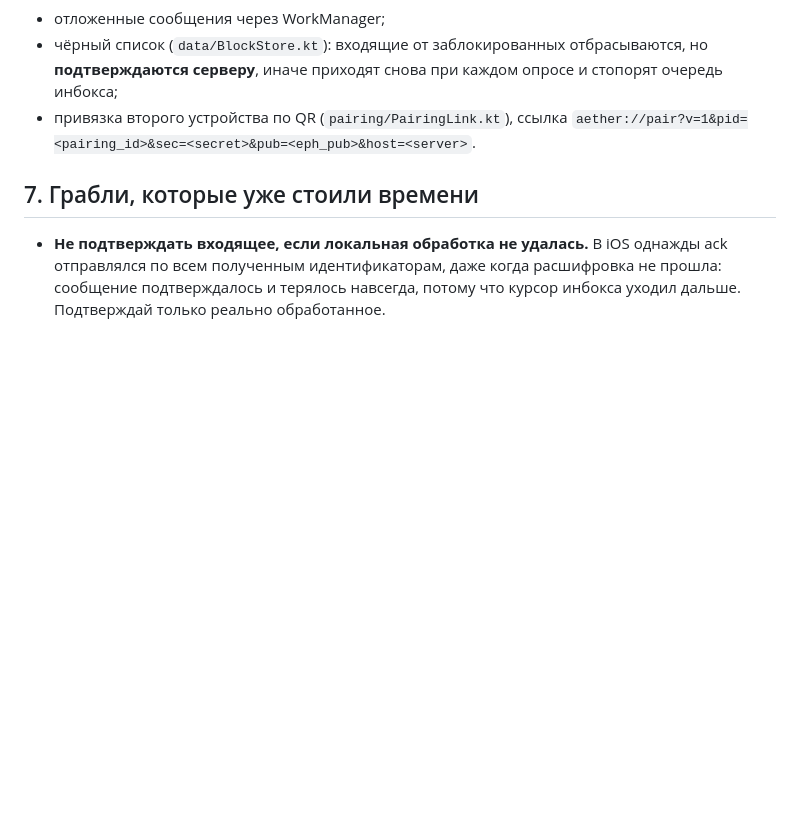
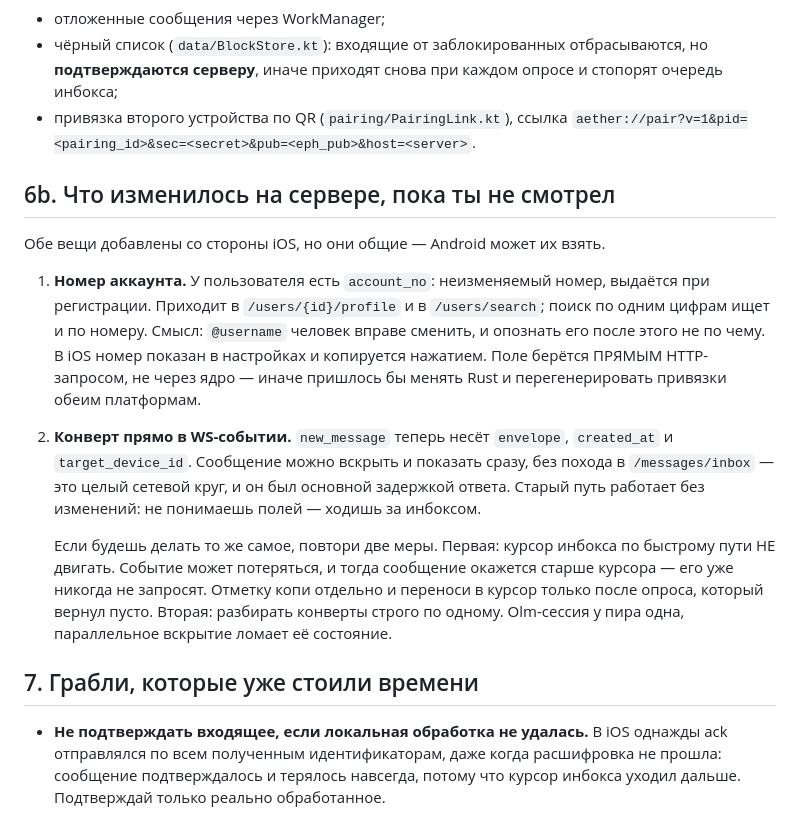
Before and after one commit to romantic52/AETHER.chat, a Markdown page: PROMPT.md, the part around the change. GitHub-like rendering; blank space fills up the shorter version.

Commit message:
Документы состояния: номер аккаунта, конверт в WS-событии, папочные закрепы и сортировка

```diff
--- a/PROMPT.md
+++ b/PROMPT.md
@@ -94,6 +94,31 @@ Kotlin + Jetpack Compose.
 - привязка второго устройства по QR (`pairing/PairingLink.kt`), ссылка
   `aether://pair?v=1&pid=<pairing_id>&sec=<secret>&pub=<eph_pub>&host=<server>`.
 
+## 6b. Что изменилось на сервере, пока ты не смотрел
+
+Обе вещи добавлены со стороны iOS, но они общие — Android может их взять.
+
+1. **Номер аккаунта.** У пользователя есть `account_no`: неизменяемый номер,
+   выдаётся при регистрации. Приходит в `/users/{id}/profile` и в `/users/search`;
+   поиск по одним цифрам ищет и по номеру. Смысл: `@username` человек вправе
+   сменить, и опознать его после этого не по чему. В iOS номер показан в
+   настройках и копируется нажатием. Поле берётся ПРЯМЫМ HTTP-запросом, не через
+   ядро — иначе пришлось бы менять Rust и перегенерировать привязки обеим
+   платформам.
+
+2. **Конверт прямо в WS-событии.** `new_message` теперь несёт `envelope`,
+   `created_at` и `target_device_id`. Сообщение можно вскрыть и показать сразу,
+   без похода в `/messages/inbox` — это целый сетевой круг, и он был основной
+   задержкой ответа. Старый путь работает без изменений: не понимаешь полей —
+   ходишь за инбоксом.
+
+   Если будешь делать то же самое, повтори две меры. Первая: курсор инбокса по
+   быстрому пути НЕ двигать. Событие может потеряться, и тогда сообщение
+   окажется старше курсора — его уже никогда не запросят. Отметку копи отдельно
+   и переноси в курсор только после опроса, который вернул пусто. Вторая:
+   разбирать конверты строго по одному. Olm-сессия у пира одна, параллельное
+   вскрытие ломает её состояние.
+
 ## 7. Грабли, которые уже стоили времени
 
 - **Не подтверждать входящее, если локальная обработка не удалась.** В iOS
```
Also changed, not shown: docs/PROJECT_STATE.md (+25 -4 lines).
